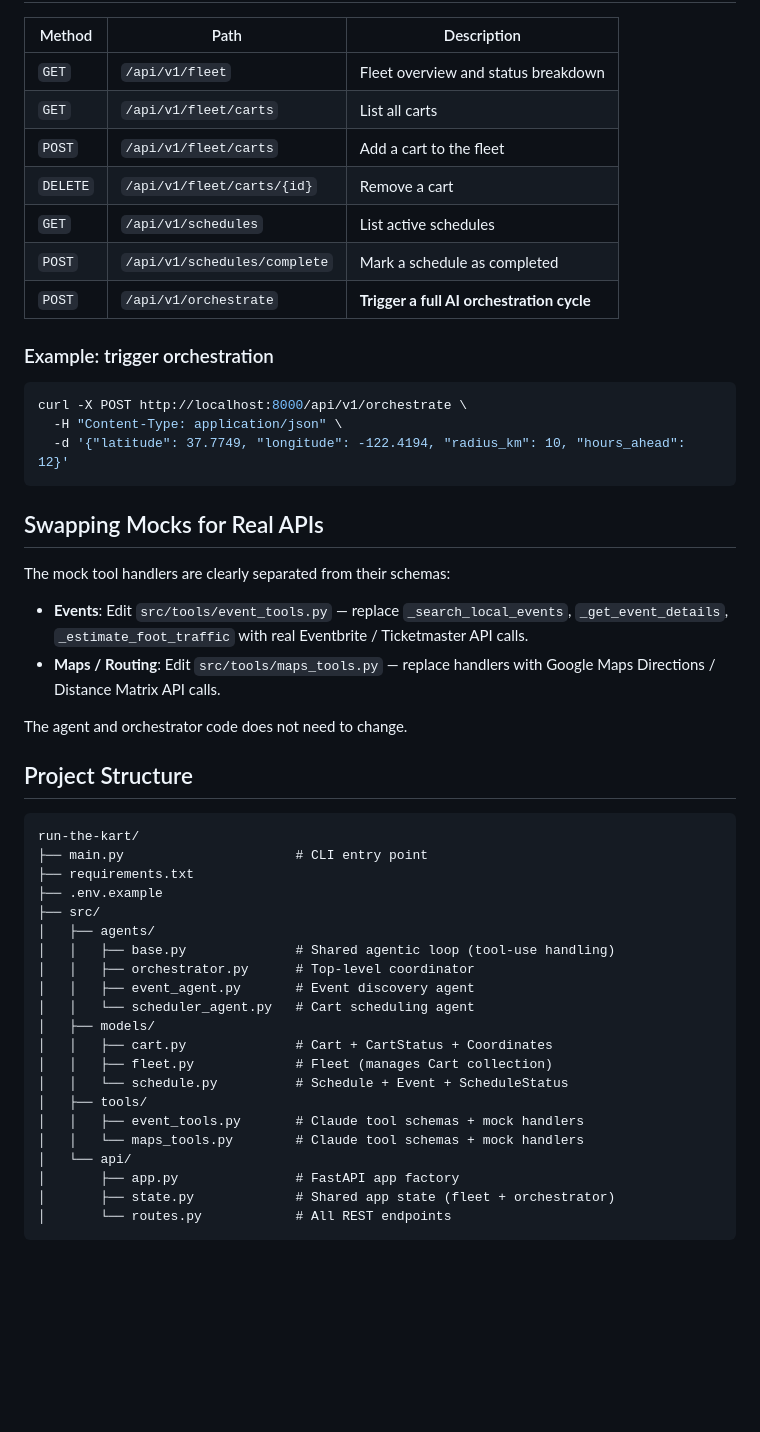
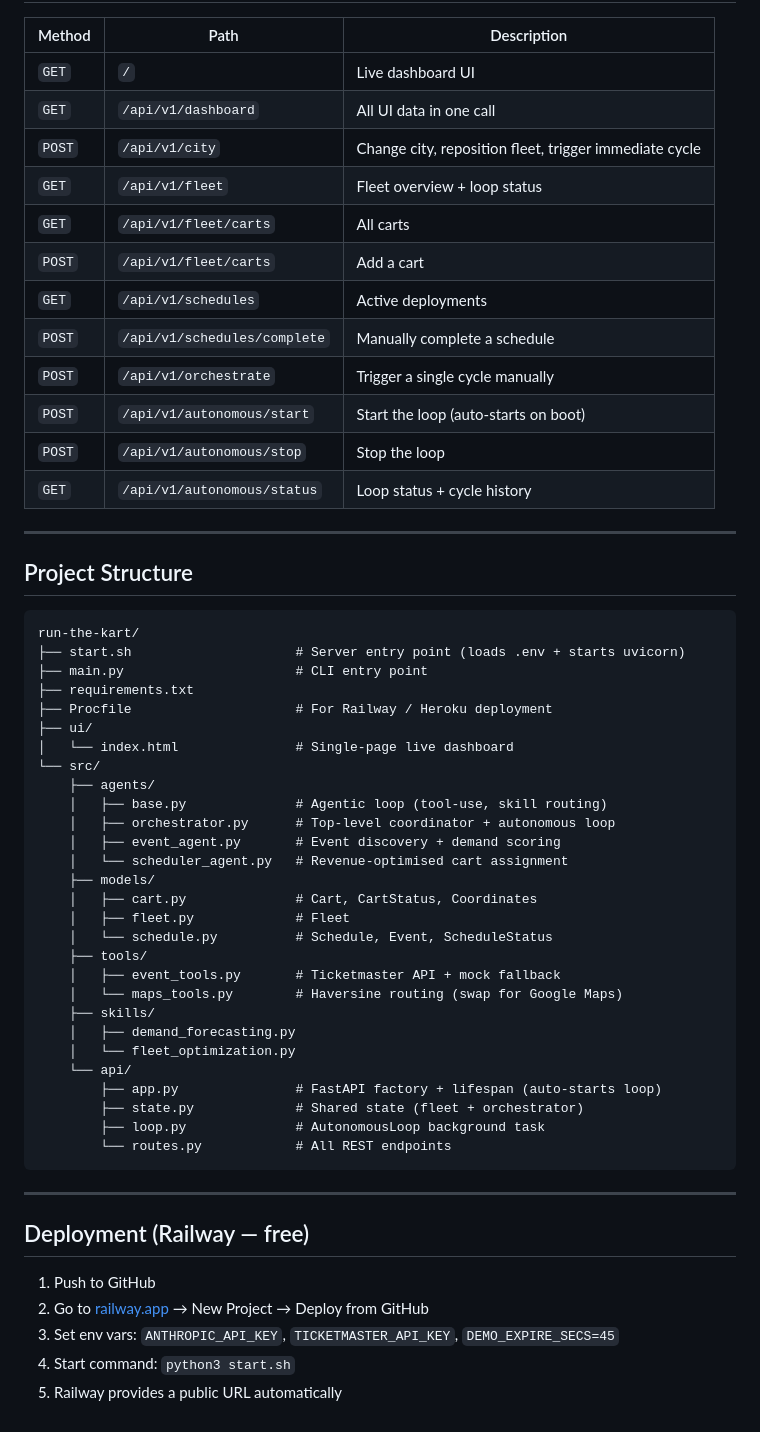
Before and after one commit to debugger22m/run-the-kart, a Markdown page: README.md, the part around one of its changes. Rendered like a GitHub page; blank space fills up the shorter version.

````diff
--- a/README.md
+++ b/README.md
@@ -74,53 +139,60 @@ python3 main.py run --lat 37.7749 --lng -122.4194 --radius 10
 
 | Method | Path | Description |
-|--------|------|-------------|
-| `GET` | `/api/v1/fleet` | Fleet overview and status breakdown |
-| `GET` | `/api/v1/fleet/carts` | List all carts |
-| `POST` | `/api/v1/fleet/carts` | Add a cart to the fleet |
-| `DELETE` | `/api/v1/fleet/carts/{id}` | Remove a cart |
-| `GET` | `/api/v1/schedules` | List active schedules |
-| `POST` | `/api/v1/schedules/complete` | Mark a schedule as completed |
-| `POST` | `/api/v1/orchestrate` | **Trigger a full AI orchestration cycle** |
+|---|---|---|
+| `GET` | `/` | Live dashboard UI |
+| `GET` | `/api/v1/dashboard` | All UI data in one call |
+| `POST` | `/api/v1/city` | Change city, reposition fleet, trigger immediate cycle |
+| `GET` | `/api/v1/fleet` | Fleet overview + loop status |
+| `GET` | `/api/v1/fleet/carts` | All carts |
+| `POST` | `/api/v1/fleet/carts` | Add a cart |
+| `GET` | `/api/v1/schedules` | Active deployments |
+| `POST` | `/api/v1/schedules/complete` | Manually complete a schedule |
+| `POST` | `/api/v1/orchestrate` | Trigger a single cycle manually |
+| `POST` | `/api/v1/autonomous/start` | Start the loop (auto-starts on boot) |
+| `POST` | `/api/v1/autonomous/stop` | Stop the loop |
+| `GET` | `/api/v1/autonomous/status` | Loop status + cycle history |
 
-### Example: trigger orchestration
-
-```bash
-curl -X POST http://localhost:8000/api/v1/orchestrate \
-  -H "Content-Type: application/json" \
-  -d '{"latitude": 37.7749, "longitude": -122.4194, "radius_km": 10, "hours_ahead": 12}'
-```
-
-## Swapping Mocks for Real APIs
-
-The mock tool handlers are clearly separated from their schemas:
-
-- **Events**: Edit `src/tools/event_tools.py` — replace `_search_local_events`, `_get_event_details`, `_estimate_foot_traffic` with real Eventbrite / Ticketmaster API calls.
-- **Maps / Routing**: Edit `src/tools/maps_tools.py` — replace handlers with Google Maps Directions / Distance Matrix API calls.
-
-The agent and orchestrator code does not need to change.
+---
 
 ## Project Structure
 
 ```
 run-the-kart/
+├── start.sh                     # Server entry point (loads .env + starts uvicorn)
 ├── main.py                      # CLI entry point
 ├── requirements.txt
-├── .env.example
-├── src/
-│   ├── agents/
-│   │   ├── base.py              # Shared agentic loop (tool-use handling)
-│   │   ├── orchestrator.py      # Top-level coordinator
-│   │   ├── event_agent.py       # Event discovery agent
-│   │   └── scheduler_agent.py   # Cart scheduling agent
-│   ├── models/
-│   │   ├── cart.py              # Cart + CartStatus + Coordinates
-│   │   ├── fleet.py             # Fleet (manages Cart collection)
-│   │   └── schedule.py          # Schedule + Event + ScheduleStatus
-│   ├── tools/
-│   │   ├── event_tools.py       # Claude tool schemas + mock handlers
-│   │   └── maps_tools.py        # Claude tool schemas + mock handlers
-│   └── api/
-│       ├── app.py               # FastAPI app factory
-│       ├── state.py             # Shared app state (fleet + orchestrator)
-│       └── routes.py            # All REST endpoints
+├── Procfile                     # For Railway / Heroku deployment
+├── ui/
+│   └── index.html               # Single-page live dashboard
+└── src/
+    ├── agents/
+    │   ├── base.py              # Agentic loop (tool-use, skill routing)
+    │   ├── orchestrator.py      # Top-level coordinator + autonomous loop
+    │   ├── event_agent.py       # Event discovery + demand scoring
+    │   └── scheduler_agent.py   # Revenue-optimised cart assignment
+    ├── models/
+    │   ├── cart.py              # Cart, CartStatus, Coordinates
+    │   ├── fleet.py             # Fleet
+    │   └── schedule.py          # Schedule, Event, ScheduleStatus
+    ├── tools/
+    │   ├── event_tools.py       # Ticketmaster API + mock fallback
+    │   └── maps_tools.py        # Haversine routing (swap for Google Maps)
+    ├── skills/
+    │   ├── demand_forecasting.py
+    │   └── fleet_optimization.py
+    └── api/
+        ├── app.py               # FastAPI factory + lifespan (auto-starts loop)
+        ├── state.py             # Shared state (fleet + orchestrator)
+        ├── loop.py              # AutonomousLoop background task
+        └── routes.py            # All REST endpoints
 ```
+
+---
+
+## Deployment (Railway — free)
+
+1. Push to GitHub
+2. Go to [railway.app](https://railway.app) → New Project → Deploy from GitHub
+3. Set env vars: `ANTHROPIC_API_KEY`, `TICKETMASTER_API_KEY`, `DEMO_EXPIRE_SECS=45`
+4. Start command: `python3 start.sh`
+5. Railway provides a public URL automatically
````
Also changed, not shown: other parts of README.md (+102 -37 lines).
